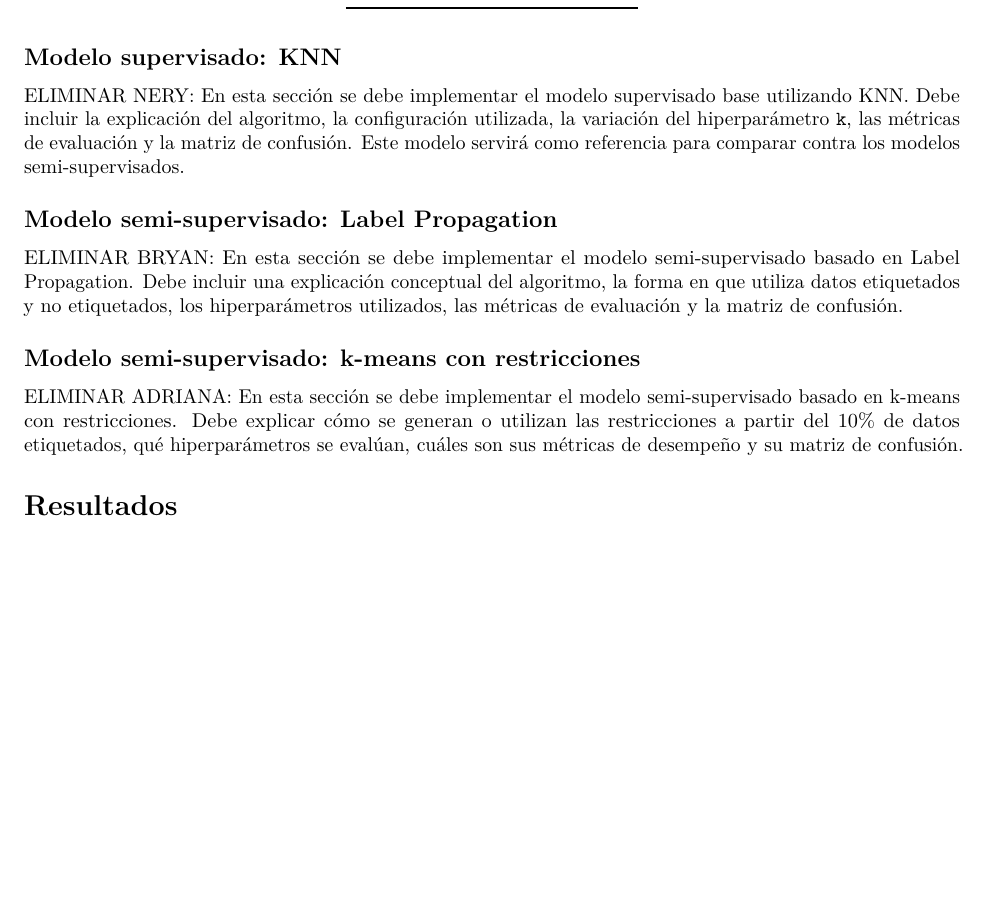
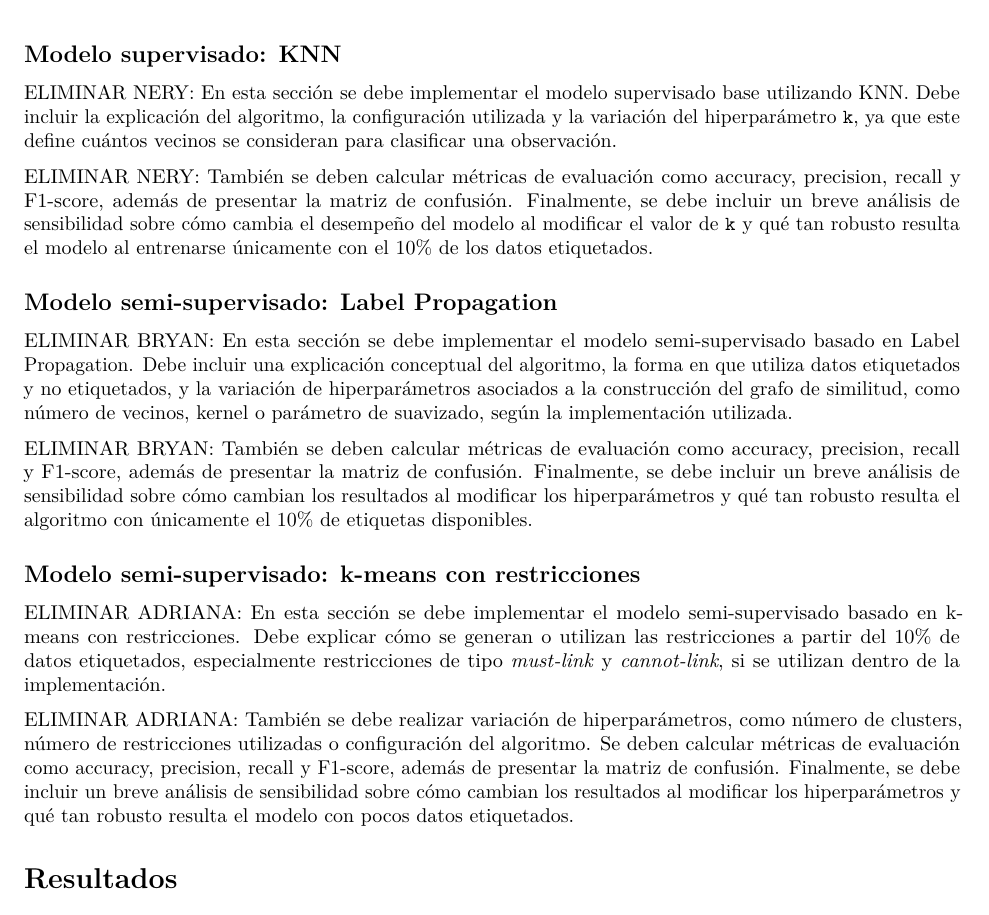
Before and after one commit to Bamo0507/Laboratorio10_SSL, an R Markdown document (lab10.Rmd): part of page 14 of 15, cut so that both start at the same text, the shorter picture padded with empty space. Rendered offline with R 4.5, knitr and Pandoc, then LaTeX, with nearby package versions.

Commit message:
ajuste en distribucion]

```diff
--- a/lab10.Rmd
+++ b/lab10.Rmd
@@ -341,15 +341,21 @@ knitr::kable(balance_prueba)
 
 ## Modelo supervisado: KNN
 
-ELIMINAR NERY: En esta sección se debe implementar el modelo supervisado base utilizando KNN. Debe incluir la explicación del algoritmo, la configuración utilizada, la variación del hiperparámetro `k`, las métricas de evaluación y la matriz de confusión. Este modelo servirá como referencia para comparar contra los modelos semi-supervisados.
+ELIMINAR NERY: En esta sección se debe implementar el modelo supervisado base utilizando KNN. Debe incluir la explicación del algoritmo, la configuración utilizada y la variación del hiperparámetro `k`, ya que este define cuántos vecinos se consideran para clasificar una observación.
+
+ELIMINAR NERY: También se deben calcular métricas de evaluación como accuracy, precision, recall y F1-score, además de presentar la matriz de confusión. Finalmente, se debe incluir un breve análisis de sensibilidad sobre cómo cambia el desempeño del modelo al modificar el valor de `k` y qué tan robusto resulta el modelo al entrenarse únicamente con el 10% de los datos etiquetados.
 
 ## Modelo semi-supervisado: Label Propagation
 
-ELIMINAR BRYAN: En esta sección se debe implementar el modelo semi-supervisado basado en Label Propagation. Debe incluir una explicación conceptual del algoritmo, la forma en que utiliza datos etiquetados y no etiquetados, los hiperparámetros utilizados, las métricas de evaluación y la matriz de confusión.
+ELIMINAR BRYAN: En esta sección se debe implementar el modelo semi-supervisado basado en Label Propagation. Debe incluir una explicación conceptual del algoritmo, la forma en que utiliza datos etiquetados y no etiquetados, y la variación de hiperparámetros asociados a la construcción del grafo de similitud, como número de vecinos, kernel o parámetro de suavizado, según la implementación utilizada.
+
+ELIMINAR BRYAN: También se deben calcular métricas de evaluación como accuracy, precision, recall y F1-score, además de presentar la matriz de confusión. Finalmente, se debe incluir un breve análisis de sensibilidad sobre cómo cambian los resultados al modificar los hiperparámetros y qué tan robusto resulta el algoritmo con únicamente el 10% de etiquetas disponibles.
 
 ## Modelo semi-supervisado: k-means con restricciones
 
-ELIMINAR ADRIANA: En esta sección se debe implementar el modelo semi-supervisado basado en k-means con restricciones. Debe explicar cómo se generan o utilizan las restricciones a partir del 10% de datos etiquetados, qué hiperparámetros se evalúan, cuáles son sus métricas de desempeño y su matriz de confusión.
+ELIMINAR ADRIANA: En esta sección se debe implementar el modelo semi-supervisado basado en k-means con restricciones. Debe explicar cómo se generan o utilizan las restricciones a partir del 10% de datos etiquetados, especialmente restricciones de tipo *must-link* y *cannot-link*, si se utilizan dentro de la implementación.
+
+ELIMINAR ADRIANA: También se debe realizar variación de hiperparámetros, como número de clusters, número de restricciones utilizadas o configuración del algoritmo. Se deben calcular métricas de evaluación como accuracy, precision, recall y F1-score, además de presentar la matriz de confusión. Finalmente, se debe incluir un breve análisis de sensibilidad sobre cómo cambian los resultados al modificar los hiperparámetros y qué tan robusto resulta el modelo con pocos datos etiquetados.
 
 # Resultados
 
```
